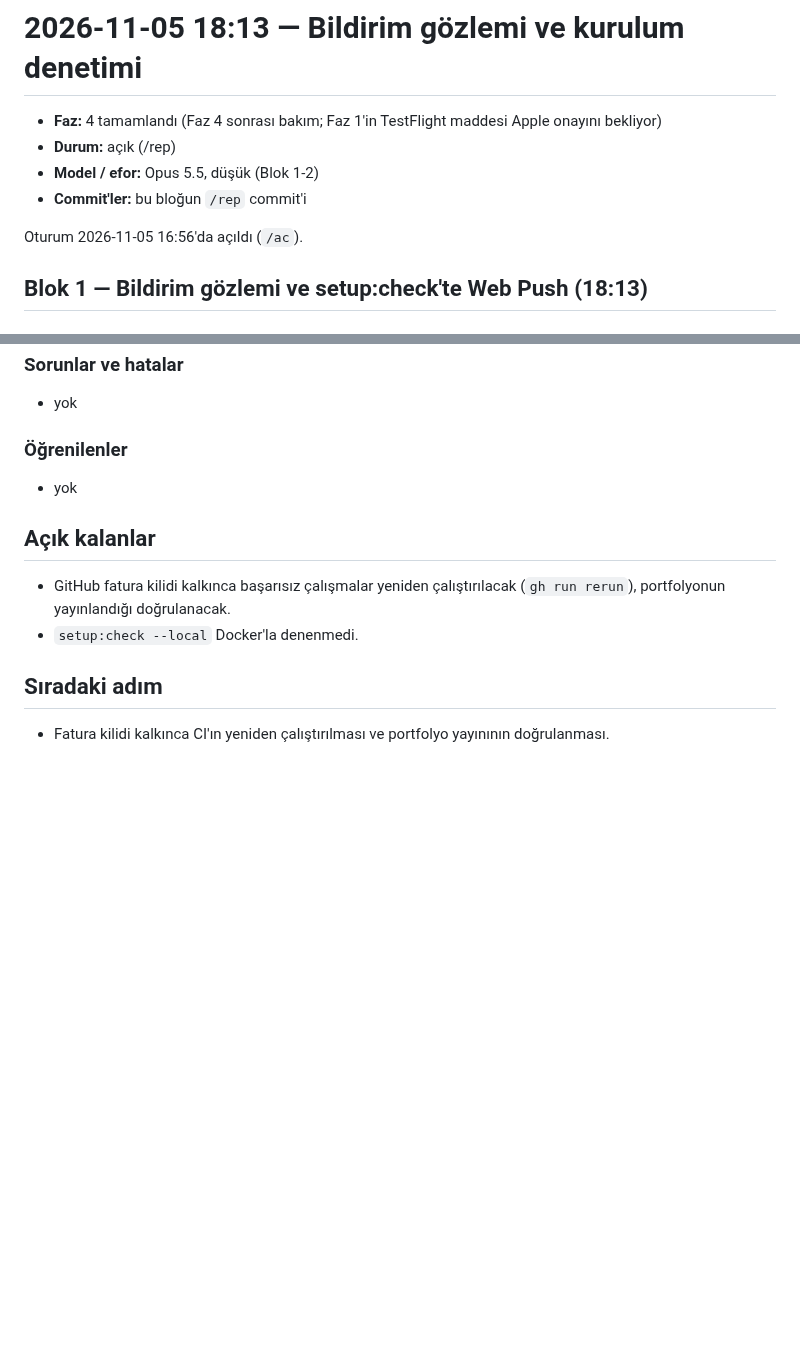
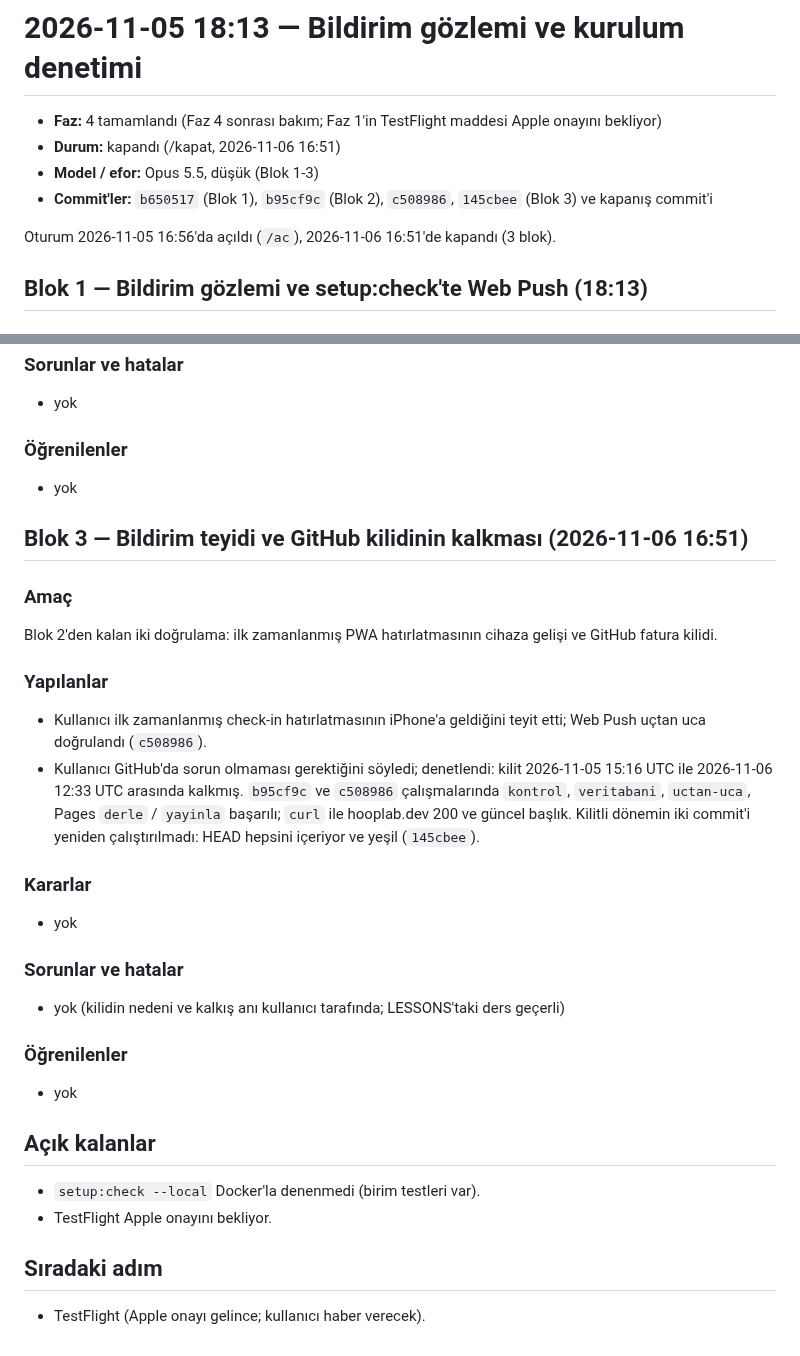
Before and after one commit to emir-eid/hooplab, a Markdown page: docs/sessions/2026-11-05-1813-bildirim-ve-kurulum-denetimi.md, 2 parts joined by grey strips. Drawn GitHub-style; blank space fills up the shorter version.

Commit message:
[F4] oturum: setup:check Web Push (b650517), WATCHLIST takviye sorgusu (b95cf9c), ilk zamanlanmış PWA hatırlatması cihazda (c508986), GitHub kilidi kalktı ve CI yeşil (145cbee); rapor kapandı
Co-Authored-By: Claude Opus 5.5 <noreply@anthropic.com>

```diff
--- a/docs/sessions/2026-11-05-1813-bildirim-ve-kurulum-denetimi.md
+++ b/docs/sessions/2026-11-05-1813-bildirim-ve-kurulum-denetimi.md
@@ -1,11 +1,11 @@
 # 2026-11-05 18:13 — Bildirim gözlemi ve kurulum denetimi
 
 - **Faz:** 4 tamamlandı (Faz 4 sonrası bakım; Faz 1'in TestFlight maddesi Apple onayını bekliyor)
-- **Durum:** açık (/rep)
-- **Model / efor:** Opus 5.5, düşük (Blok 1-2)
-- **Commit'ler:** bu bloğun `/rep` commit'i
+- **Durum:** kapandı (/kapat, 2026-11-06 16:51)
+- **Model / efor:** Opus 5.5, düşük (Blok 1-3)
+- **Commit'ler:** `b650517` (Blok 1), `b95cf9c` (Blok 2), `c508986`, `145cbee` (Blok 3) ve kapanış commit'i
 
-Oturum 2026-11-05 16:56'da açıldı (`/ac`).
+Oturum 2026-11-05 16:56'da açıldı (`/ac`), 2026-11-06 16:51'de kapandı (3 blok).
 
 ## Blok 1 — Bildirim gözlemi ve setup:check'te Web Push (18:13)
 
@@ -55,9 +55,27 @@ STATE'teki ikinci iş: 2026-11-01 taramasında "Takviyeler" sorgusu çok geniş
 ### Öğrenilenler
 - yok
 
+## Blok 3 — Bildirim teyidi ve GitHub kilidinin kalkması (2026-11-06 16:51)
+
+### Amaç
+Blok 2'den kalan iki doğrulama: ilk zamanlanmış PWA hatırlatmasının cihaza gelişi ve GitHub fatura kilidi.
+
+### Yapılanlar
+- Kullanıcı ilk zamanlanmış check-in hatırlatmasının iPhone'a geldiğini teyit etti; Web Push uçtan uca doğrulandı (`c508986`).
+- Kullanıcı GitHub'da sorun olmaması gerektiğini söyledi; denetlendi: kilit 2026-11-05 15:16 UTC ile 2026-11-06 12:33 UTC arasında kalkmış. `b95cf9c` ve `c508986` çalışmalarında `kontrol`, `veritabani`, `uctan-uca`, Pages `derle` / `yayinla` başarılı; `curl` ile hooplab.dev 200 ve güncel başlık. Kilitli dönemin iki commit'i yeniden çalıştırılmadı: HEAD hepsini içeriyor ve yeşil (`145cbee`).
+
+### Kararlar
+- yok
+
+### Sorunlar ve hatalar
+- yok (kilidin nedeni ve kalkış anı kullanıcı tarafında; LESSONS'taki ders geçerli)
+
+### Öğrenilenler
+- yok
+
 ## Açık kalanlar
-- GitHub fatura kilidi kalkınca başarısız çalışmalar yeniden çalıştırılacak (`gh run rerun`), portfolyonun yayınlandığı doğrulanacak.
-- `setup:check --local` Docker'la denenmedi.
+- `setup:check --local` Docker'la denenmedi (birim testleri var).
+- TestFlight Apple onayını bekliyor.
 
 ## Sıradaki adım
-- Fatura kilidi kalkınca CI'ın yeniden çalıştırılması ve portfolyo yayınının doğrulanması.
+- TestFlight (Apple onayı gelince; kullanıcı haber verecek).
```
Also changed, not shown: docs/STATE.md (+1 -1 lines).
